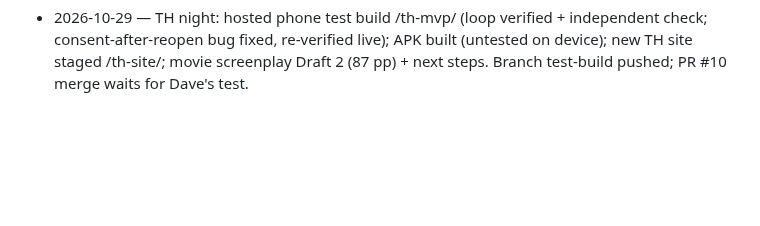
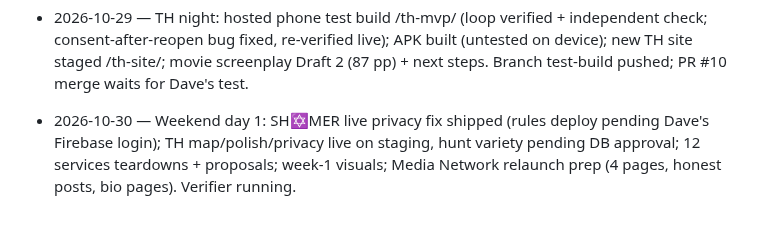
Before and after one commit to 3ShamrocksStudio/3s-status, a Markdown page: STUDIO_BRAIN.md, the part around the change. Drawn GitHub-style; blank space fills up the shorter version.

Commit message:
Log weekend day 1
Co-Authored-By: Claude Opus 5.5 <noreply@anthropic.com>
Claude-Session: https://claude.ai/code/session_01NYMEjb3suz5Xdw8cPuvfsd

```diff
--- a/STUDIO_BRAIN.md
+++ b/STUDIO_BRAIN.md
@@ -62,3 +62,4 @@ Live board data: `3shamrocksstudio.github.io/ops/data.json` · Blockers: `BLOCKE
 - 2026-10-28 — Afternoon: Alex DM sent; tester reminder sent; batch 2 = 6/10 sent; 0/13 accepted (LinkedIn checked). Tnufa decided: SH✡MER only, smaller budget. Offer page redesign + Launch Package card in progress.
 - 2026-10-28 — Evening: SH✡MER pilot page rebuilt (hero illustration, brand icons, pink PDF bug fixed). Pricing set: pilot ₪2,500 (counts toward year 1) → ₪9,900 / ₪18,000 / ₪25,000 a year by size; councils ₪2/resident, min ₪40k; 2 free design-partner pilots. Role-matched messages drafted (GTM/SHOMER-Pilot-OUTREACH.md), nothing sent. SH✡MER Command self-serve buying page staged (/shomer-command/): guided demo, plans, checkout, council quote. Payments = Dave's existing Morning account; waiting on plan check + 4 payment links. Open: lock live dashboard to paid plans (needs Dave OK); privacy page says no analytics but GA4 loads. Full audit of all staged pages running.
 - 2026-10-29 — TH night: hosted phone test build /th-mvp/ (loop verified + independent check; consent-after-reopen bug fixed, re-verified live); APK built (untested on device); new TH site staged /th-site/; movie screenplay Draft 2 (87 pp) + next steps. Branch test-build pushed; PR #10 merge waits for Dave's test.
+- 2026-10-30 — Weekend day 1: SH✡MER live privacy fix shipped (rules deploy pending Dave's Firebase login); TH map/polish/privacy live on staging, hunt variety pending DB approval; 12 services teardowns + proposals; week-1 visuals; Media Network relaunch prep (4 pages, honest posts, bio pages). Verifier running.
```
